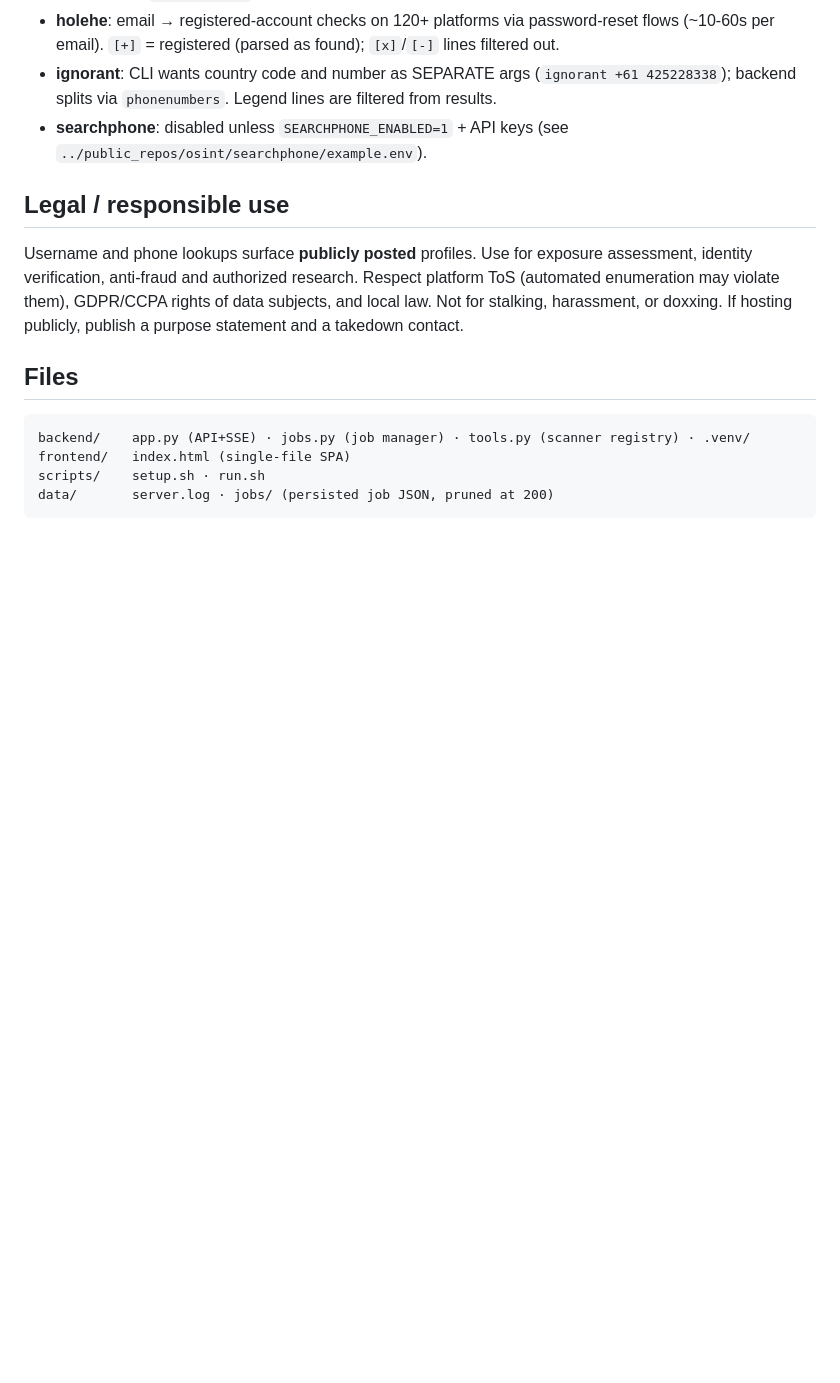
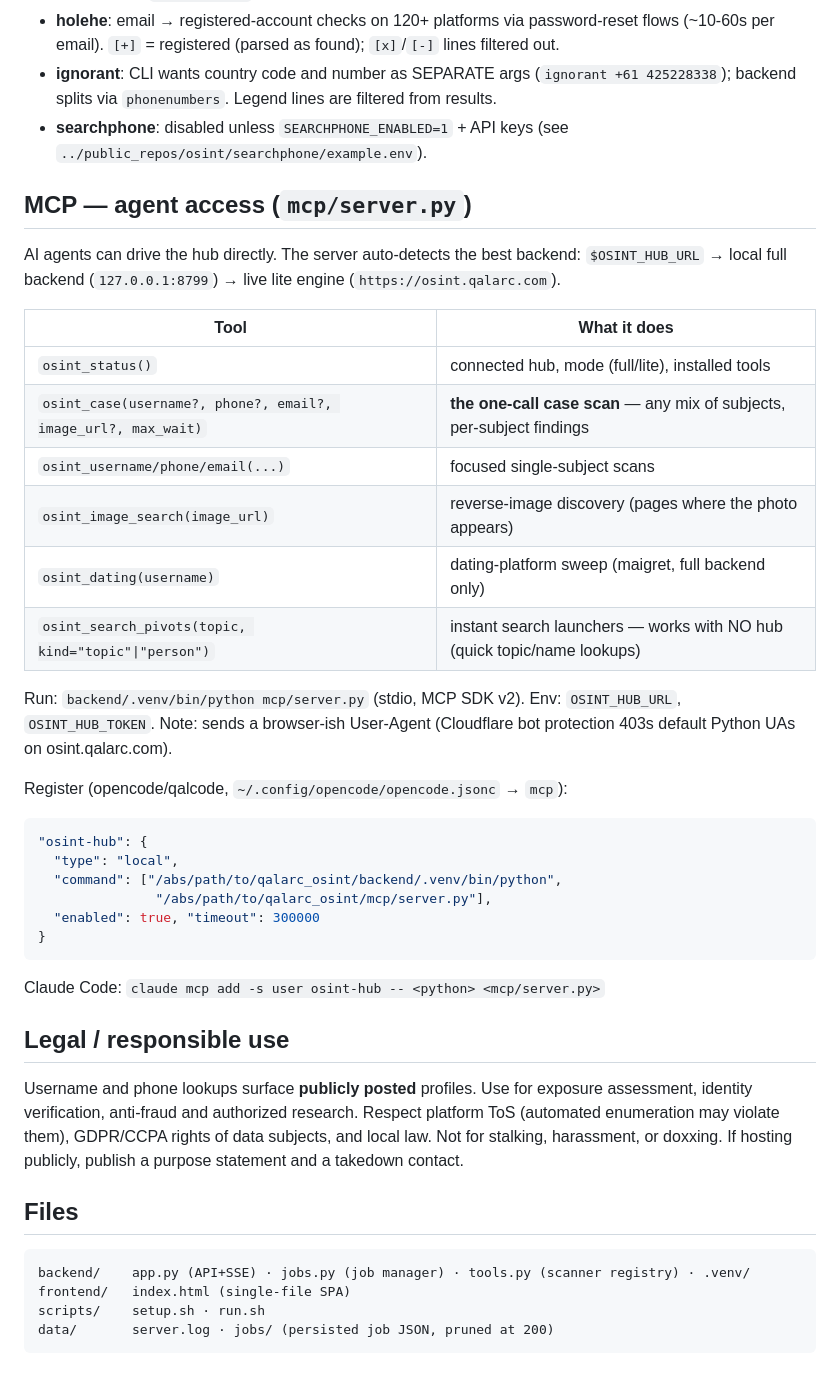
Before and after one commit to qalarc/osint-hub, a Markdown page: README.md, the part around the change. GitHub-like rendering; blank space fills up the shorter version.

Commit message:
README: MCP agent-access section

````diff
--- a/README.md
+++ b/README.md
@@ -84,6 +84,34 @@ ships disabled-but-recommended for localhost, and mandatory in the deploy checkl
 - **searchphone**: disabled unless `SEARCHPHONE_ENABLED=1` + API keys (see
   `../public_repos/osint/searchphone/example.env`).
 
+## MCP — agent access (`mcp/server.py`)
+
+AI agents can drive the hub directly. The server auto-detects the best backend:
+`$OSINT_HUB_URL` → local full backend (`127.0.0.1:8799`) → live lite engine (`https://osint.qalarc.com`).
+
+| Tool | What it does |
+|---|---|
+| `osint_status()` | connected hub, mode (full/lite), installed tools |
+| `osint_case(username?, phone?, email?, image_url?, max_wait)` | **the one-call case scan** — any mix of subjects, per-subject findings |
+| `osint_username/phone/email(...)` | focused single-subject scans |
+| `osint_image_search(image_url)` | reverse-image discovery (pages where the photo appears) |
+| `osint_dating(username)` | dating-platform sweep (maigret, full backend only) |
+| `osint_search_pivots(topic, kind="topic"\|"person")` | instant search launchers — works with NO hub (quick topic/name lookups) |
+
+Run: `backend/.venv/bin/python mcp/server.py` (stdio, MCP SDK v2). Env: `OSINT_HUB_URL`, `OSINT_HUB_TOKEN`.
+Note: sends a browser-ish User-Agent (Cloudflare bot protection 403s default Python UAs on osint.qalarc.com).
+
+Register (opencode/qalcode, `~/.config/opencode/opencode.jsonc` → `mcp`):
+```jsonc
+"osint-hub": {
+  "type": "local",
+  "command": ["/abs/path/to/qalarc_osint/backend/.venv/bin/python",
+               "/abs/path/to/qalarc_osint/mcp/server.py"],
+  "enabled": true, "timeout": 300000
+}
+```
+Claude Code: `claude mcp add -s user osint-hub -- <python> <mcp/server.py>`
+
 ## Legal / responsible use
 
 Username and phone lookups surface **publicly posted** profiles. Use for exposure
````
